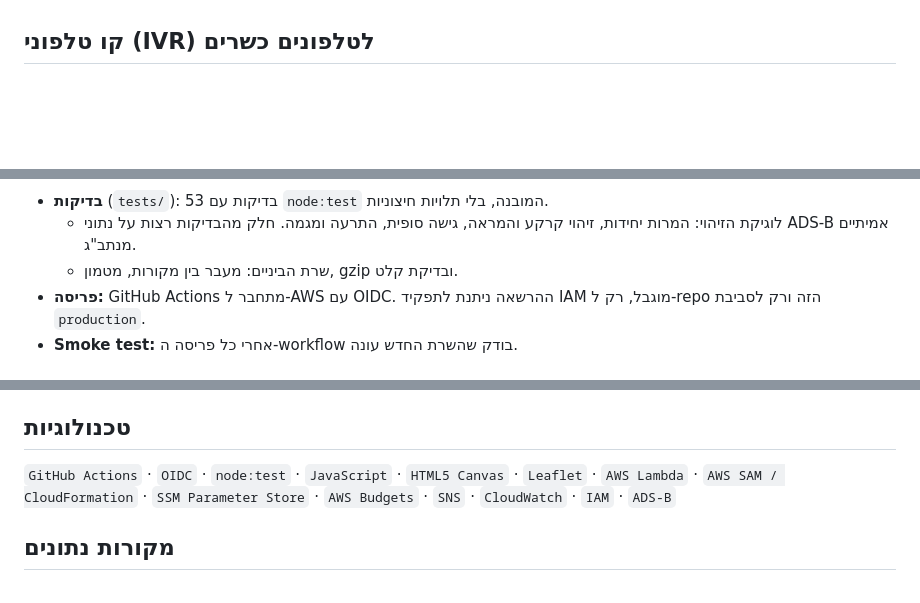
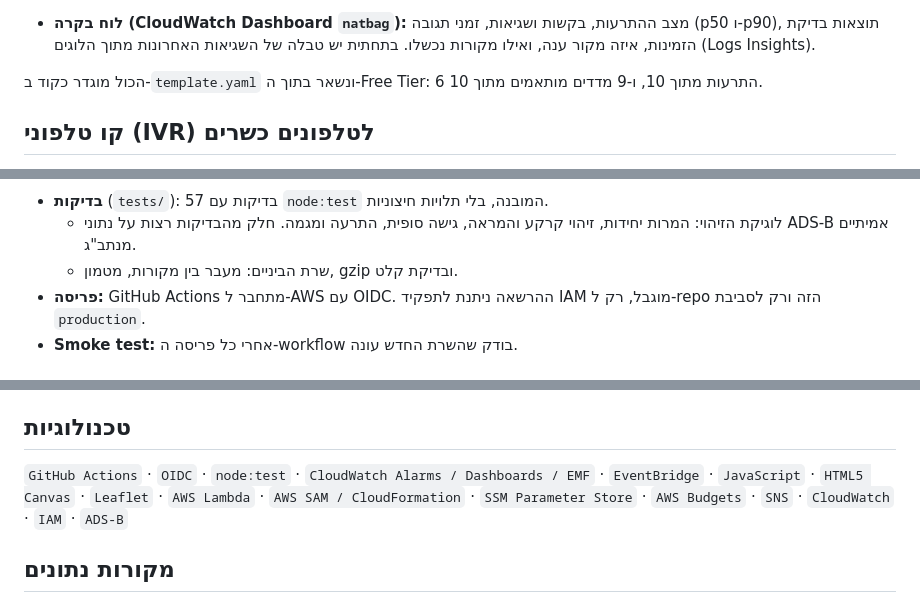
Before and after one commit to ackerme/natbag-monitor, a Markdown page: README.md, 3 parts joined by grey strips. Drawn GitHub-style; blank space fills up the shorter version.

````diff
--- a/README.md
+++ b/README.md
@@ -46,3 +71,6 @@ flowchart LR
+- **לוח בקרה (CloudWatch Dashboard `natbag`):** מצב ההתרעות, בקשות ושגיאות, זמני תגובה (p50 ו-p90), תוצאות בדיקת הזמינות, איזה מקור ענה, ואילו מקורות נכשלו. בתחתית יש טבלה של השגיאות האחרונות מתוך הלוגים (Logs Insights).
+
+הכול מוגדר כקוד ב-`template.yaml` ונשאר בתוך ה-Free Tier: 6 התרעות מתוך 10, ו-9 מדדים מותאמים מתוך 10.
 
 ## קו טלפוני (IVR) לטלפונים כשרים
 
@@ -59,7 +87,7 @@ flowchart LR
     S --> H[Smoke test<br/>/health + /aircraft]
 ```
 
-- **בדיקות** (`tests/`): 53 בדיקות עם `node:test` המובנה, בלי תלויות חיצוניות.
+- **בדיקות** (`tests/`): 57 בדיקות עם `node:test` המובנה, בלי תלויות חיצוניות.
   - לוגיקת הזיהוי: המרות יחידות, זיהוי קרקע והמראה, גישה סופית, התרעה ומגמה. חלק מהבדיקות רצות על נתוני ADS-B אמיתיים מנתב"ג.
   - שרת הביניים: מעבר בין מקורות, מטמון, gzip ובדיקת קלט.
 - **פריסה:** GitHub Actions מתחבר ל-AWS עם OIDC. ההרשאה ניתנת לתפקיד IAM מוגבל, רק ל-repo הזה ורק לסביבת `production`.
@@ -156,7 +184,7 @@ sam deploy --guided
 
 ## טכנולוגיות
 
-`GitHub Actions` · `OIDC` · `node:test` · `JavaScript` · `HTML5 Canvas` · `Leaflet` · `AWS Lambda` · `AWS SAM / CloudFormation` · `SSM Parameter Store` · `AWS Budgets` · `SNS` · `CloudWatch` · `IAM` · `ADS-B`
+`GitHub Actions` · `OIDC` · `node:test` · `CloudWatch Alarms / Dashboards / EMF` · `EventBridge` · `JavaScript` · `HTML5 Canvas` · `Leaflet` · `AWS Lambda` · `AWS SAM / CloudFormation` · `SSM Parameter Store` · `AWS Budgets` · `SNS` · `CloudWatch` · `IAM` · `ADS-B`
 
 ## מקורות נתונים
 
````
Also changed, not shown: other parts of README.md (+26 -1 lines).
